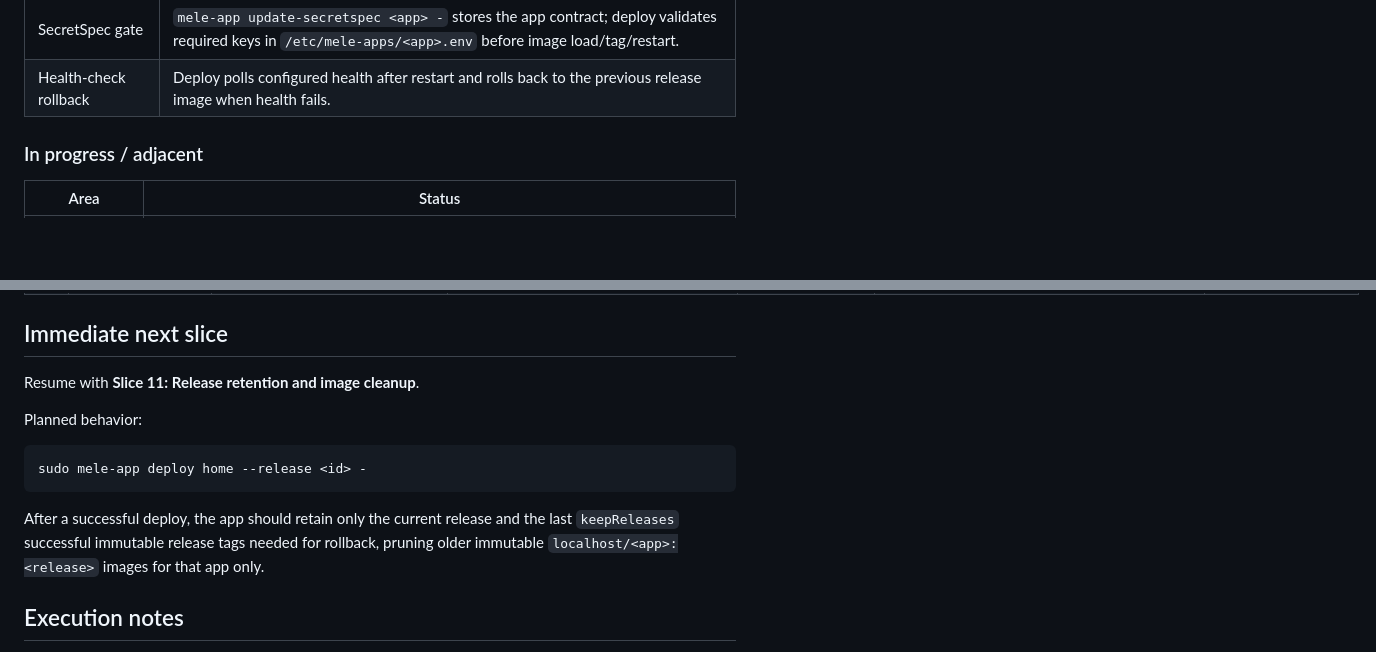
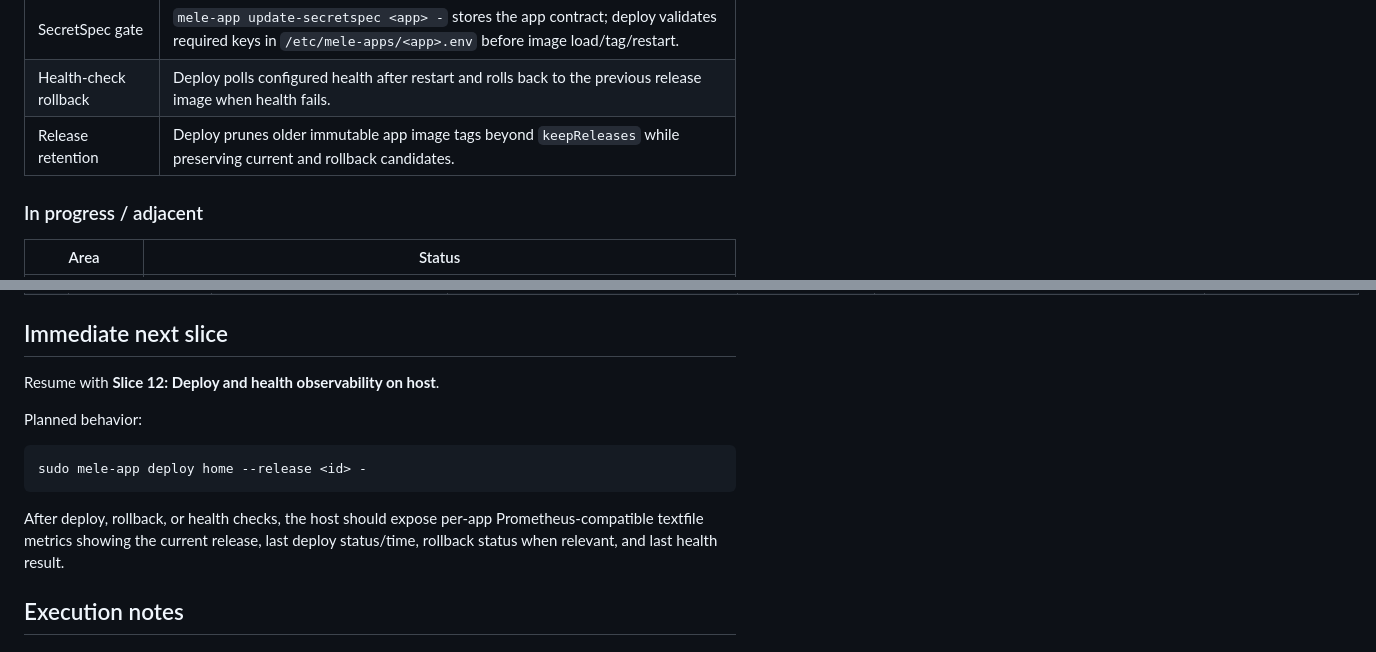
Before and after one commit to behaghel/nixos-config, a Markdown page: docs/mele-app-platform-plan.md, 2 parts joined by grey strips. Drawn GitHub-style; blank space fills up the shorter version.

Commit message:
docs: mark mele app retention slice complete

````diff
--- a/docs/mele-app-platform-plan.md
+++ b/docs/mele-app-platform-plan.md
@@ -32,6 +32,7 @@ explicit user approval before execution.
 | Onboarding docs | `docs/mele-app-onboarding.md` documents HTTP/runtime/OCI contracts, metrics, Node/PWA guidance, and cross-arch image patterns. |
 | SecretSpec gate | `mele-app update-secretspec <app> -` stores the app contract; deploy validates required keys in `/etc/mele-apps/<app>.env` before image load/tag/restart. |
 | Health-check rollback | Deploy polls configured health after restart and rolls back to the previous release image when health fails. |
+| Release retention | Deploy prunes older immutable app image tags beyond `keepReleases` while preserving current and rollback candidates. |
 
 ### In progress / adjacent
 
@@ -69,7 +70,7 @@ explicit user approval before execution.
 
 ## Immediate next slice
 
-Resume with **Slice 11: Release retention and image cleanup**.
+Resume with **Slice 12: Deploy and health observability on host**.
 
 Planned behavior:
 
@@ -77,9 +78,9 @@ Planned behavior:
 sudo mele-app deploy home --release <id> -
 ```
 
-After a successful deploy, the app should retain only the current release and the
-last `keepReleases` successful immutable release tags needed for rollback,
-pruning older immutable `localhost/<app>:<release>` images for that app only.
+After deploy, rollback, or health checks, the host should expose per-app
+Prometheus-compatible textfile metrics showing the current release, last deploy
+status/time, rollback status when relevant, and last health result.
 
 ## Execution notes
 
````
